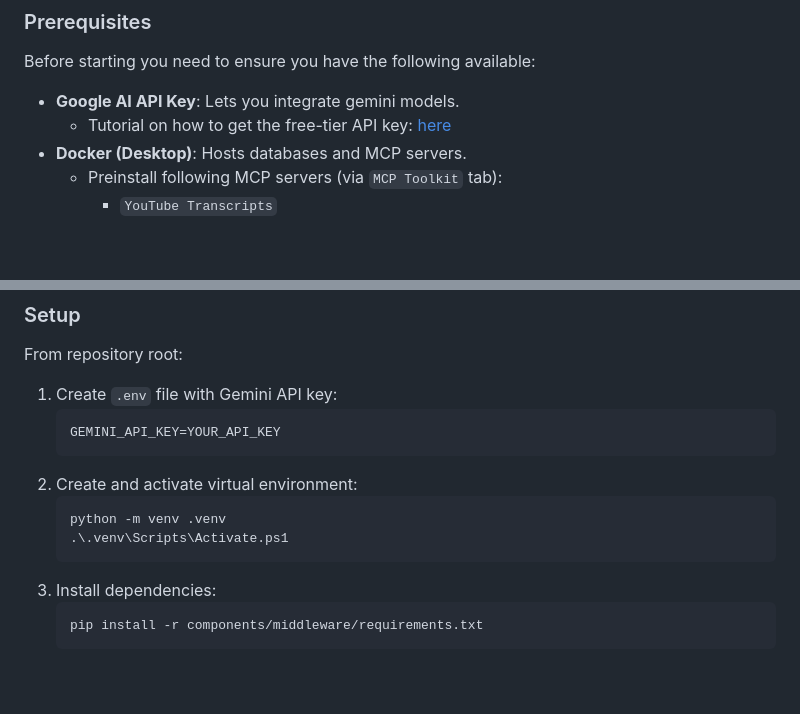
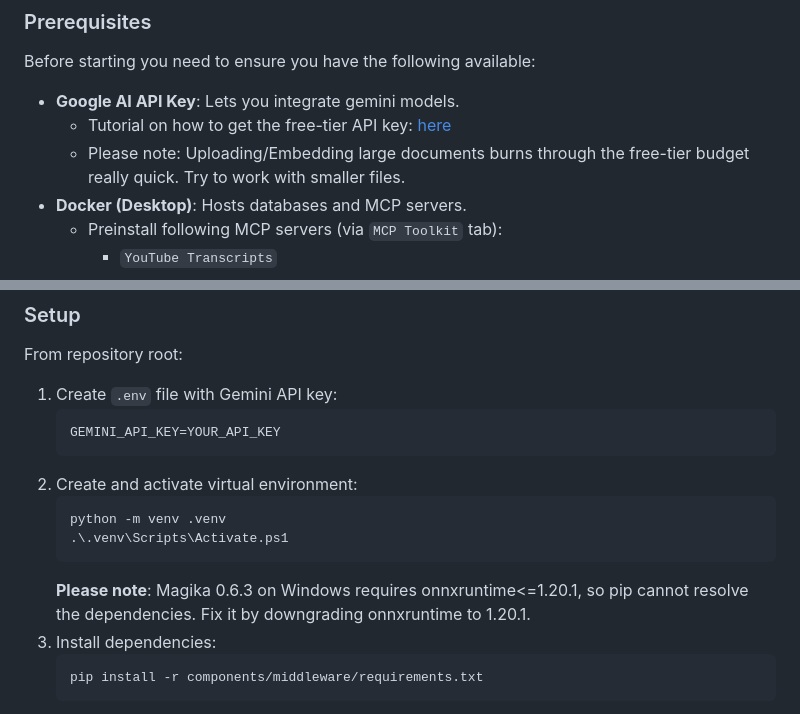
Before and after one commit to ShadyKadry/Middleware-GenAI, a Markdown page: README.md, 2 parts joined by grey strips. Rendered like a GitHub page; blank space fills up the shorter version.

Commit message:
small Readme changes

````diff
--- a/README.md
+++ b/README.md
@@ -27,6 +27,7 @@ This repository contains:
 Before starting you need to ensure you have the following available:
 * **Google AI API Key**: Lets you integrate gemini models.
   * Tutorial on how to get the free-tier API key: [here](https://www.youtube.com/watch?v=prrb0hsfI60&t=9s)
+  * Please note: Uploading/Embedding large documents burns through the free-tier budget really quick. Try to work with smaller files.
 * **Docker (Desktop)**: Hosts databases and MCP servers.
   * Preinstall following MCP servers (via `MCP Toolkit` tab):
     * `YouTube Transcripts`
@@ -44,6 +45,7 @@ From repository root:
    python -m venv .venv
    .\.venv\Scripts\Activate.ps1
    ```
+   **Please note**: Magika 0.6.3 on Windows requires onnxruntime<=1.20.1, so pip cannot resolve the dependencies. Fix it by downgrading onnxruntime to 1.20.1.
 3. Install dependencies:
    ```powershell
    pip install -r components/middleware/requirements.txt
````
